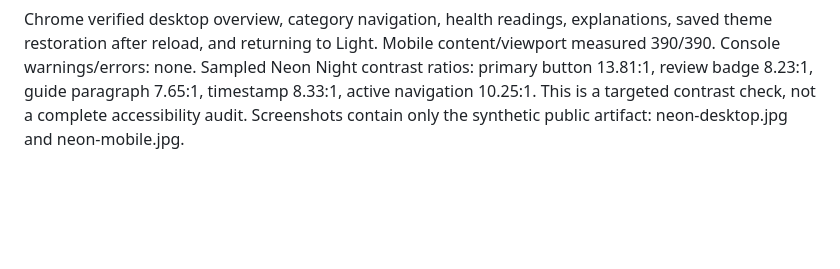
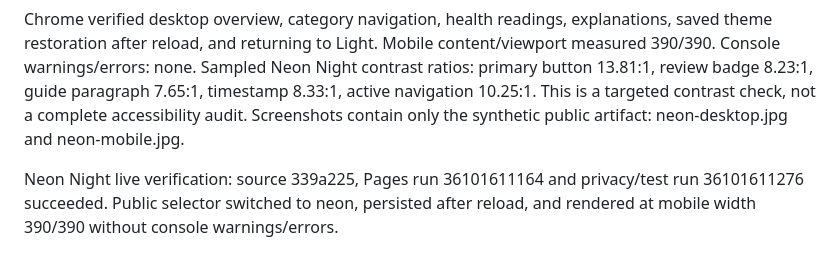
Before and after one commit to ArmandoSNHU/TechOpsagent, a Markdown page: docs/VALIDATION.md, the part around the change. GitHub-like rendering; blank space fills up the shorter version.

Commit message:
Record live Neon Night verification; all 144 automated tests pass

```diff
--- a/docs/VALIDATION.md
+++ b/docs/VALIDATION.md
@@ -121,3 +121,5 @@ After final source restart, local health build_id matched current source. All fo
 Four theme behavior tests first failed, then passed with `node --test tests/theme.test.cjs`: 4 tests, 4 pass, 0 fail. Coverage: saved preference, invalid preference fallback, switching both ways, blocked storage. Full Python suite: `Ran 140 tests in 8.255s`, `OK`. Both CI workflows now run the theme tests.
 
 Chrome verified desktop overview, category navigation, health readings, explanations, saved theme restoration after reload, and returning to Light. Mobile content/viewport measured 390/390. Console warnings/errors: none. Sampled Neon Night contrast ratios: primary button 13.81:1, review badge 8.23:1, guide paragraph 7.65:1, timestamp 8.33:1, active navigation 10.25:1. This is a targeted contrast check, not a complete accessibility audit. Screenshots contain only the synthetic public artifact: neon-desktop.jpg and neon-mobile.jpg.
+
+Neon Night live verification: source 339a225, Pages run 36101611164 and privacy/test run 36101611276 succeeded. Public selector switched to neon, persisted after reload, and rendered at mobile width 390/390 without console warnings/errors.
```
Also changed, not shown: STATE.md (+1 -1 lines).
